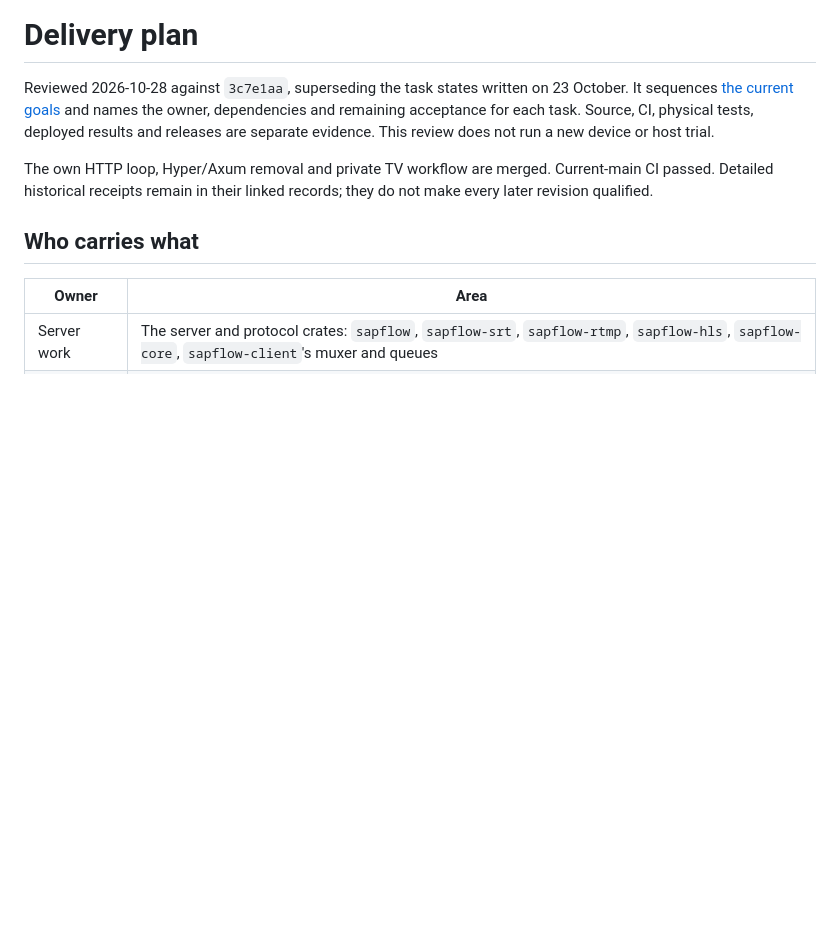
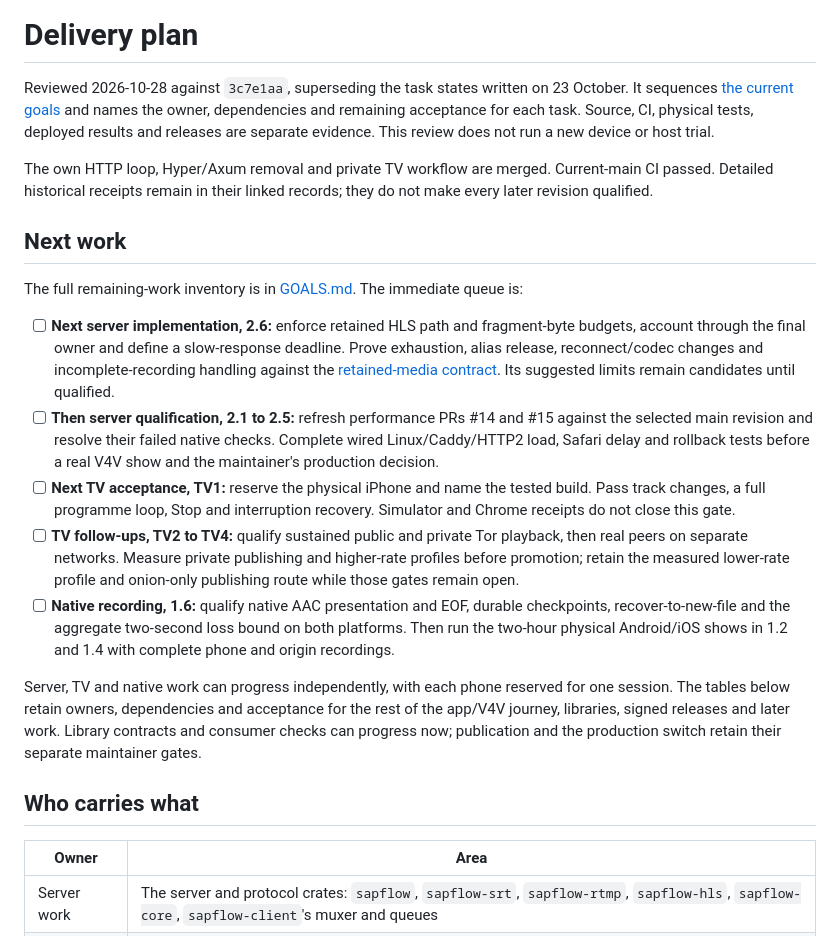
Before and after one commit to forgesworn/sapflow, a Markdown page: docs/delivery-plan.md, the part around the change. Drawn GitHub-style; blank space fills up the shorter version.

Commit message:
docs: make remaining work priorities explicit

```diff
--- a/docs/delivery-plan.md
+++ b/docs/delivery-plan.md
@@ -9,6 +9,39 @@ review does not run a new device or host trial.
 The own HTTP loop, Hyper/Axum removal and private TV workflow are merged.
 Current-main CI passed. Detailed historical receipts remain in their linked
 records; they do not make every later revision qualified.
+
+## Next work
+
+The full remaining-work inventory is in [GOALS.md](../GOALS.md#remaining-work).
+The immediate queue is:
+
+- [ ] **Next server implementation, 2.6:** enforce retained HLS path and
+  fragment-byte budgets, account through the final owner and define a
+  slow-response deadline. Prove exhaustion, alias release, reconnect/codec
+  changes and incomplete-recording handling against the
+  [retained-media contract](retained-media-contract.md). Its suggested limits
+  remain candidates until qualified.
+- [ ] **Then server qualification, 2.1 to 2.5:** refresh performance PRs #14
+  and #15 against the selected main revision and resolve their failed native
+  checks. Complete wired Linux/Caddy/HTTP2 load, Safari delay and rollback
+  tests before a real V4V show and the maintainer's production decision.
+- [ ] **Next TV acceptance, TV1:** reserve the physical iPhone and name the
+  tested build. Pass track changes, a full programme loop, Stop and
+  interruption recovery. Simulator and Chrome receipts do not close this gate.
+- [ ] **TV follow-ups, TV2 to TV4:** qualify sustained public and private Tor
+  playback, then real peers on separate networks. Measure private publishing
+  and higher-rate profiles before promotion; retain the measured lower-rate
+  profile and onion-only publishing route while those gates remain open.
+- [ ] **Native recording, 1.6:** qualify native AAC presentation and EOF,
+  durable checkpoints, recover-to-new-file and the aggregate two-second loss
+  bound on both platforms. Then run the two-hour physical Android/iOS shows
+  in 1.2 and 1.4 with complete phone and origin recordings.
+
+Server, TV and native work can progress independently, with each phone reserved
+for one session. The tables below retain owners, dependencies and acceptance
+for the rest of the app/V4V journey, libraries, signed releases and later work.
+Library contracts and consumer checks can progress now; publication and the
+production switch retain their separate maintainer gates.
 
 ## Who carries what
 
```
Also changed, not shown: GOALS.md (+2 -0 lines), README.md (+1 -1 lines).
